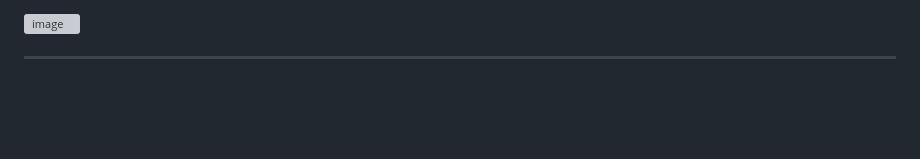
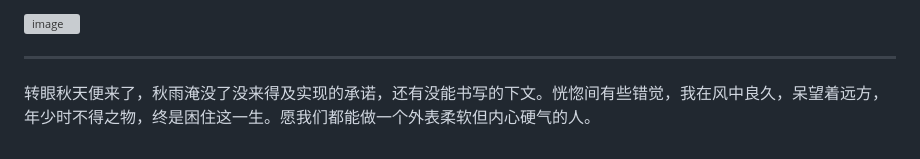
Before and after one commit to heyebei/emotion, a Markdown page: readme.md, the part around the change. Drawn GitHub-style; blank space fills up the shorter version; grey boxes are pictures that could not be loaded.

```diff
--- a/readme.md
+++ b/readme.md
@@ -1126,3 +1126,5 @@
 [![image](image/2024082801.jpg)](https://heyebei-my.sharepoint.com/:i:/g/personal/heyebei_heyebei_onmicrosoft_com/ESl6StGMOtRLvvcqEU3nkAkB5tSPIOglFPkpSTE9voz1Kw?e=6C6nnk)
 
 ----
+
+转眼秋天便来了，秋雨淹没了没来得及实现的承诺，还有没能书写的下文。恍惚间有些错觉，我在风中良久，呆望着远方，年少时不得之物，终是困住这一生。愿我们都能做一个外表柔软但内心硬气的人。
```
